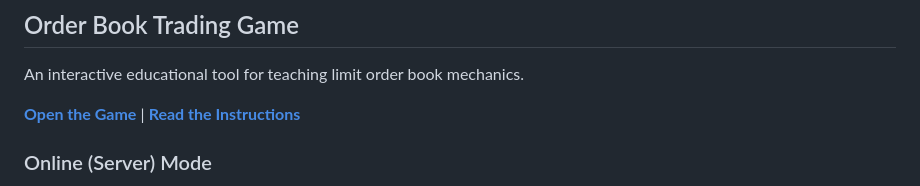
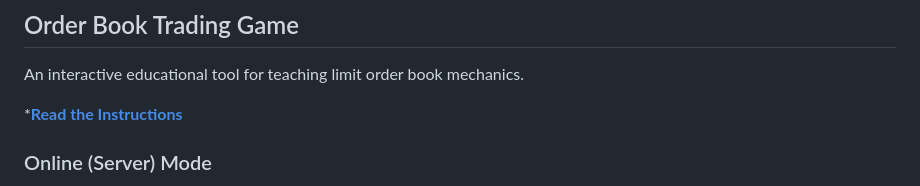
Before and after one commit to CampajolaLab/DAFS_Tutorials_2526, a Markdown page: README.md, the part around the change. GitHub-like rendering.

```diff
--- a/README.md
+++ b/README.md
@@ -4,7 +4,7 @@
 
 An interactive educational tool for teaching limit order book mechanics.
 
-**[Open the Game](index.html)** | **[Read the Instructions](ORDER_BOOK_GAME.md)**
+***[Read the Instructions](ORDER_BOOK_GAME.md)**
 
 ### Online (Server) Mode
 This repo now includes an optional tiny Node.js server for multi-user play over the internet. It keeps a shared in-memory game state and pushes updates to all connected clients in real-time via Server-Sent Events.
```
